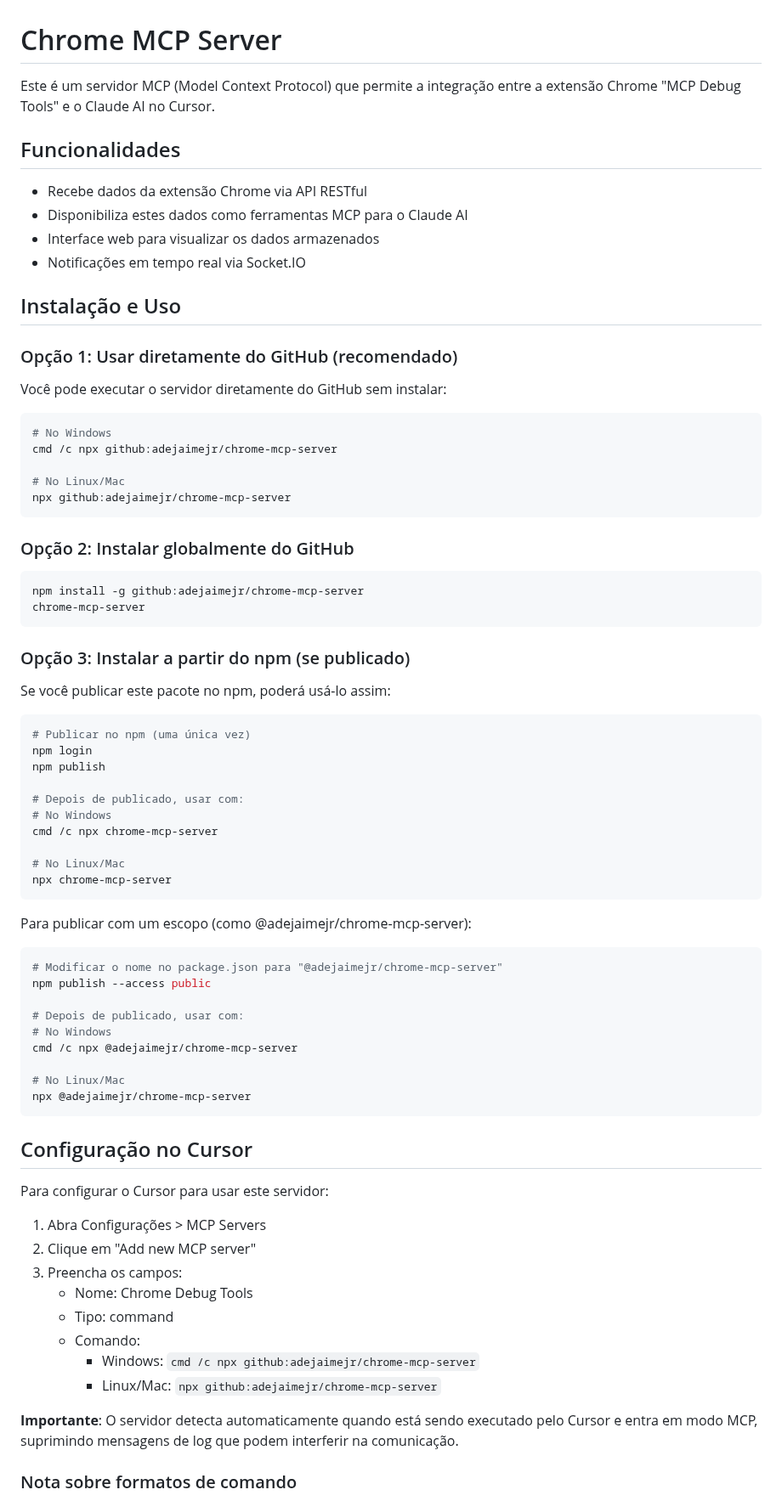
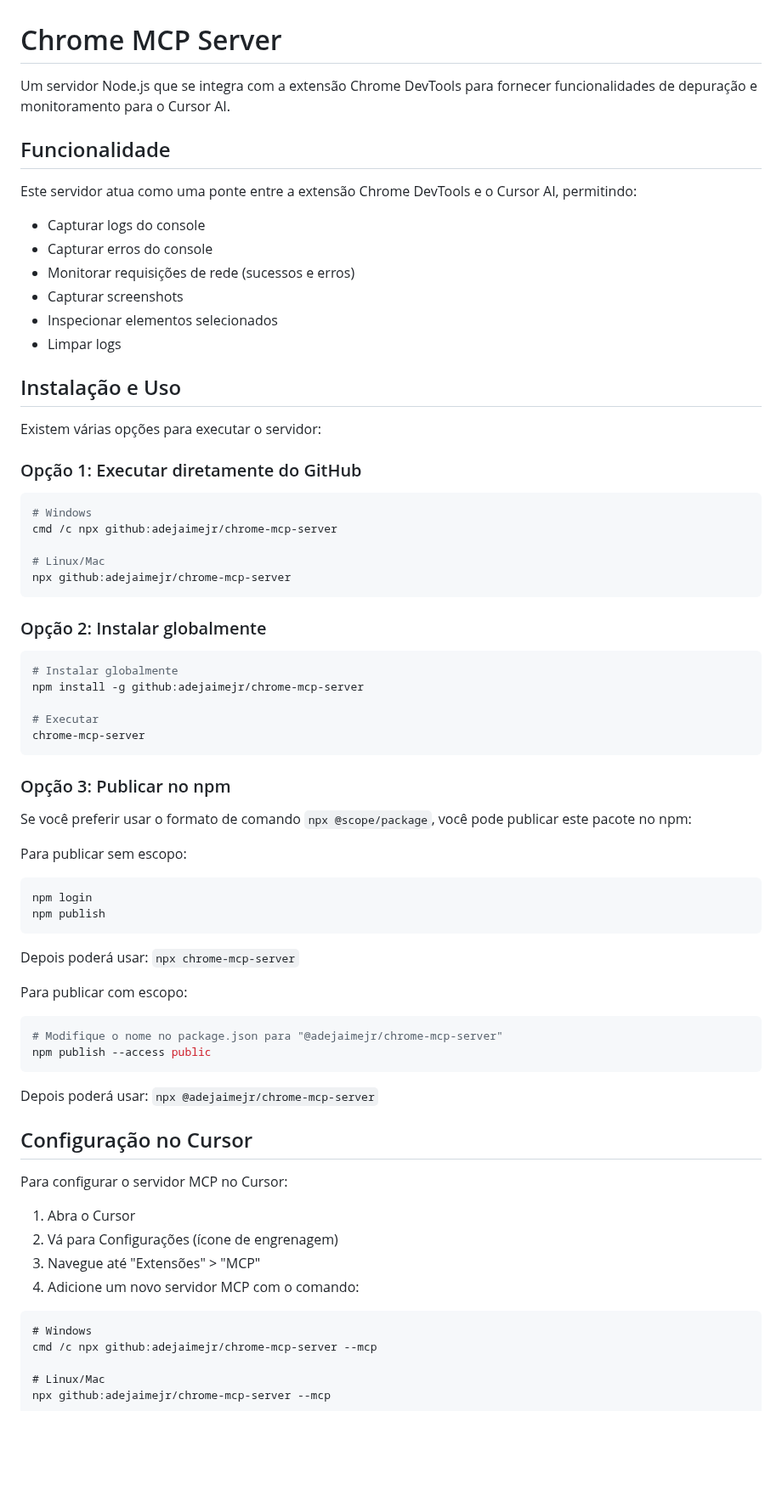
Before and after one commit to adejaimejr/chrome-mcp-server, a Markdown page: README.md, the part around one of its changes. Shown at 85% size. GitHub-like rendering; blank space fills up the shorter version.

````diff
--- a/README.md
+++ b/README.md
@@ -1,80 +1,74 @@
 # Chrome MCP Server
 
-Este é um servidor MCP (Model Context Protocol) que permite a integração entre a extensão Chrome "MCP Debug Tools" e o Claude AI no Cursor.
+Um servidor Node.js que se integra com a extensão Chrome DevTools para fornecer funcionalidades de depuração e monitoramento para o Cursor AI.
 
-## Funcionalidades
+## Funcionalidade
 
-- Recebe dados da extensão Chrome via API RESTful
-- Disponibiliza estes dados como ferramentas MCP para o Claude AI
-- Interface web para visualizar os dados armazenados
-- Notificações em tempo real via Socket.IO
+Este servidor atua como uma ponte entre a extensão Chrome DevTools e o Cursor AI, permitindo:
+
+- Capturar logs do console
+- Capturar erros do console
+- Monitorar requisições de rede (sucessos e erros)
+- Capturar screenshots
+- Inspecionar elementos selecionados
+- Limpar logs
 
 ## Instalação e Uso
 
-### Opção 1: Usar diretamente do GitHub (recomendado)
+Existem várias opções para executar o servidor:
 
-Você pode executar o servidor diretamente do GitHub sem instalar:
+### Opção 1: Executar diretamente do GitHub
 
 ```bash
-# No Windows
+# Windows
 cmd /c npx github:adejaimejr/chrome-mcp-server
 
-# No Linux/Mac
+# Linux/Mac
 npx github:adejaimejr/chrome-mcp-server
 ```
 
-### Opção 2: Instalar globalmente do GitHub
+### Opção 2: Instalar globalmente
 
 ```bash
+# Instalar globalmente
 npm install -g github:adejaimejr/chrome-mcp-server
+
+# Executar
 chrome-mcp-server
 ```
 
-### Opção 3: Instalar a partir do npm (se publicado)
+### Opção 3: Publicar no npm
 
-Se você publicar este pacote no npm, poderá usá-lo assim:
+Se você preferir usar o formato de comando `npx @scope/package`, você pode publicar este pacote no npm:
 
+Para publicar sem escopo:
 ```bash
-# Publicar no npm (uma única vez)
 npm login
 npm publish
+```
+Depois poderá usar: `npx chrome-mcp-server`
 
-# Depois de publicado, usar com:
-# No Windows
-cmd /c npx chrome-mcp-server
-
-# No Linux/Mac
-npx chrome-mcp-server
+Para publicar com escopo:
+```bash
+# Modifique o nome no package.json para "@adejaimejr/chrome-mcp-server"
+npm publish --access public
 ```
-
-Para publicar com um escopo (como @adejaimejr/chrome-mcp-server):
-
-```bash
-# Modificar o nome no package.json para "@adejaimejr/chrome-mcp-server"
-npm publish --access public
-
-# Depois de publicado, usar com:
-# No Windows
-cmd /c npx @adejaimejr/chrome-mcp-server
-
-# No Linux/Mac
-npx @adejaimejr/chrome-mcp-server
-```
+Depois poderá usar: `npx @adejaimejr/chrome-mcp-server`
 
 ## Configuração no Cursor
 
-Para configurar o Cursor para usar este servidor:
+Para configurar o servidor MCP no Cursor:
 
-1. Abra Configurações > MCP Servers
-2. Clique em "Add new MCP server"
-3. Preencha os campos:
-   - Nome: Chrome Debug Tools
-   - Tipo: command
-   - Comando:
-     - Windows: `cmd /c npx github:adejaimejr/chrome-mcp-server`
-     - Linux/Mac: `npx github:adejaimejr/chrome-mcp-server`
+1. Abra o Cursor
+2. Vá para Configurações (ícone de engrenagem)
+3. Navegue até "Extensões" > "MCP"
+4. Adicione um novo servidor MCP com o comando:
 
-**Importante**: O servidor detecta automaticamente quando está sendo executado pelo Cursor e entra em modo MCP, suprimindo mensagens de log que podem interferir na comunicação.
+```
+# Windows
+cmd /c npx github:adejaimejr/chrome-mcp-server --mcp
 
-### Nota sobre formatos de comando
+# Linux/Mac
+npx github:adejaimejr/chrome-mcp-server --mcp
+```
 
````
Also changed, not shown: other parts of README.md (+49 -63 lines).
